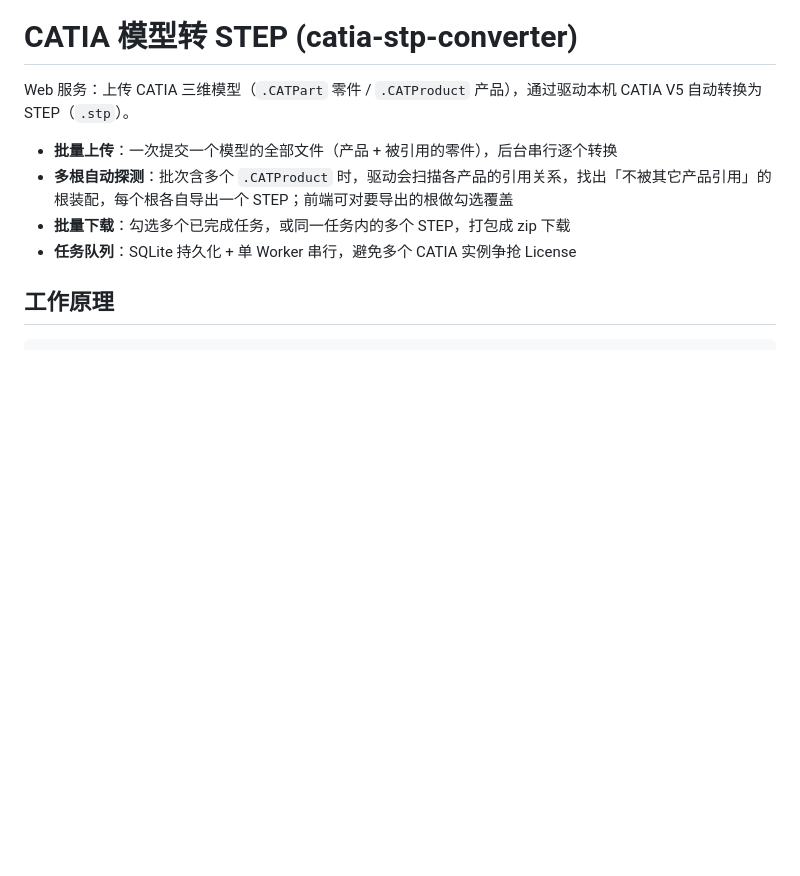
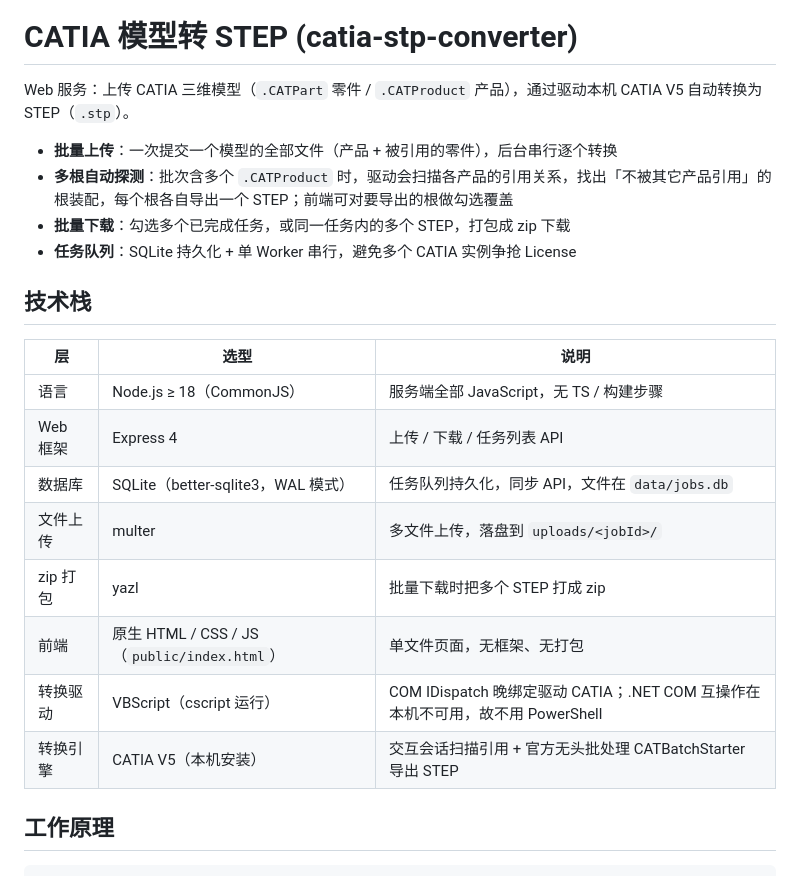
Before and after one commit to dchen8525-dev/catia-stp-converter, a Markdown page: README.md, the part around the change. GitHub-like rendering; blank space fills up the shorter version.

Commit message:
docs: README 补充技术栈一节
Co-Authored-By: Claude Code <noreply@anthropic.com>

```diff
--- a/README.md
+++ b/README.md
@@ -6,6 +6,19 @@ Web 服务：上传 CATIA 三维模型（`.CATPart` 零件 / `.CATProduct` 产
 - **多根自动探测**：批次含多个 `.CATProduct` 时，驱动会扫描各产品的引用关系，找出「不被其它产品引用」的根装配，每个根各自导出一个 STEP；前端可对要导出的根做勾选覆盖
 - **批量下载**：勾选多个已完成任务，或同一任务内的多个 STEP，打包成 zip 下载
 - **任务队列**：SQLite 持久化 + 单 Worker 串行，避免多个 CATIA 实例争抢 License
+
+## 技术栈
+
+| 层 | 选型 | 说明 |
+|---|---|---|
+| 语言 | Node.js ≥ 18（CommonJS） | 服务端全部 JavaScript，无 TS / 构建步骤 |
+| Web 框架 | Express 4 | 上传 / 下载 / 任务列表 API |
+| 数据库 | SQLite（better-sqlite3，WAL 模式） | 任务队列持久化，同步 API，文件在 `data/jobs.db` |
+| 文件上传 | multer | 多文件上传，落盘到 `uploads/<jobId>/` |
+| zip 打包 | yazl | 批量下载时把多个 STEP 打成 zip |
+| 前端 | 原生 HTML / CSS / JS（`public/index.html`） | 单文件页面，无框架、无打包 |
+| 转换驱动 | VBScript（cscript 运行） | COM IDispatch 晚绑定驱动 CATIA；.NET COM 互操作在本机不可用，故不用 PowerShell |
+| 转换引擎 | CATIA V5（本机安装） | 交互会话扫描引用 + 官方无头批处理 CATBatchStarter 导出 STEP |
 
 ## 工作原理
 
```
